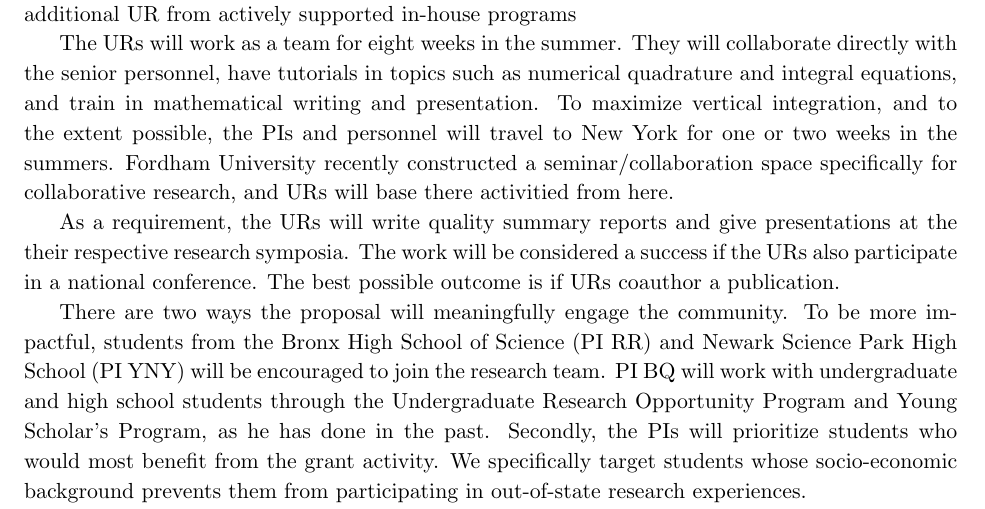
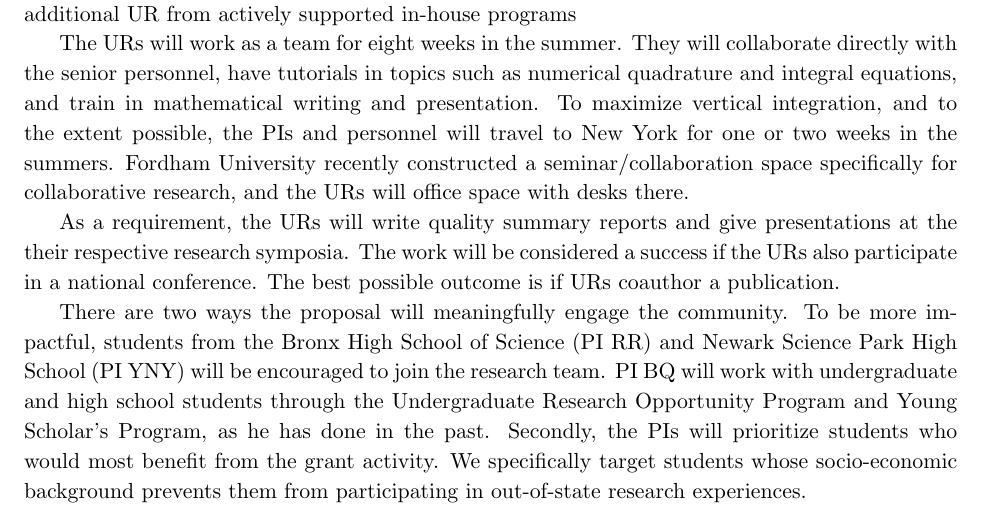
Before and after one commit to quaife/lipid_dynamics, a LaTeX document (NSF2020/Description/description.tex, which reads NSF2020/Description/broaderimpacts.tex): part of page 5 of 31, cut so that both start at the same text. Compiled offline with pdfLaTeX.

Commit message:
RJR--got to run; tornado warning

```diff
--- a/NSF2020/Description/broaderimpacts.tex
+++ b/NSF2020/Description/broaderimpacts.tex
@@ -38,7 +38,8 @@ mathematical writing and presentation. To maximize vertical integration,
 and to the extent possible, the PIs and personnel will travel to
 New York for one or two weeks in the summers. Fordham University
 recently constructed a seminar/collaboration space specifically
-for collaborative research, and URs will base there activitied from here.
+for collaborative research, and the URs will office space with desks
+there.
 
 As a requirement, the URs will write quality summary reports and give
 presentations at the their respective research symposia. The work will be
```
